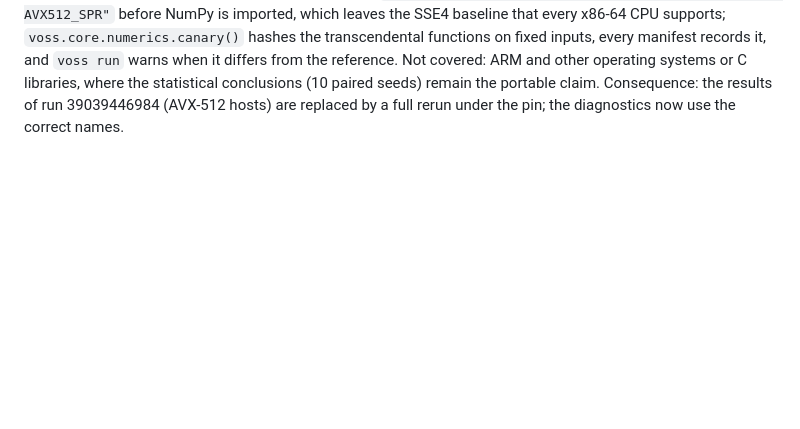
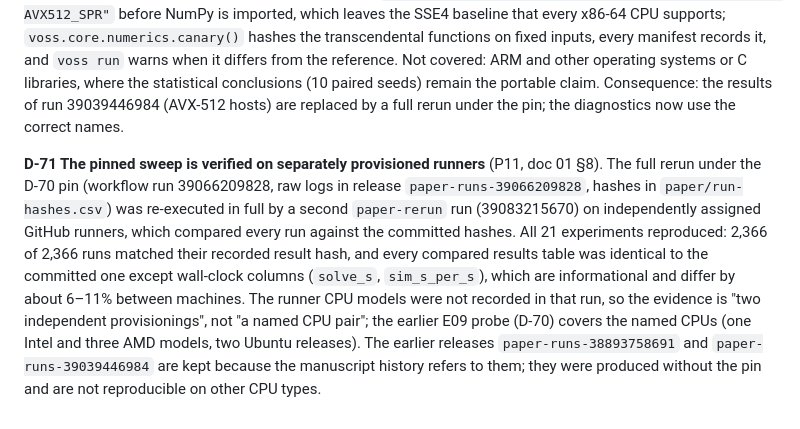
Before and after one commit to aalhadsawane/VOSS, a Markdown page: docs/DECISIONS.md, the part around the change. Rendered like a GitHub page; blank space fills up the shorter version.

Commit message:
docs: D-71 record verification of the pinned sweep on separate runners (#31)
Claude-Session: https://claude.ai/code/session_01JprzBEqCMcf4VoN8TnoW93

Co-authored-by: Claude <noreply@anthropic.com>

```diff
--- a/docs/DECISIONS.md
+++ b/docs/DECISIONS.md
@@ -445,3 +445,13 @@ every x86-64 CPU supports; `voss.core.numerics.canary()` hashes the transcendent
 records it, and `voss run` warns when it differs from the reference. Not covered: ARM and other operating systems or C libraries,
 where the statistical conclusions (10 paired seeds) remain the portable claim. Consequence: the results of run 39039446984
 (AVX-512 hosts) are replaced by a full rerun under the pin; the diagnostics now use the correct names.
+
+**D-71 The pinned sweep is verified on separately provisioned runners** (P11, doc 01 §8). The full rerun under the D-70 pin
+(workflow run 39066209828, raw logs in release `paper-runs-39066209828`, hashes in `paper/run-hashes.csv`) was re-executed in
+full by a second `paper-rerun` run (39083215670) on independently assigned GitHub runners, which compared every run against the
+committed hashes. All 21 experiments reproduced: 2,366 of 2,366 runs matched their recorded result hash, and every compared
+results table was identical to the committed one except wall-clock columns (`solve_s`, `sim_s_per_s`), which are informational
+and differ by about 6–11% between machines. The runner CPU models were not recorded in that run, so the evidence is "two
+independent provisionings", not "a named CPU pair"; the earlier E09 probe (D-70) covers the named CPUs (one Intel and three AMD
+models, two Ubuntu releases). The earlier releases `paper-runs-38893758691` and `paper-runs-39039446984` are kept because the
+manuscript history refers to them; they were produced without the pin and are not reproducible on other CPU types.
```
